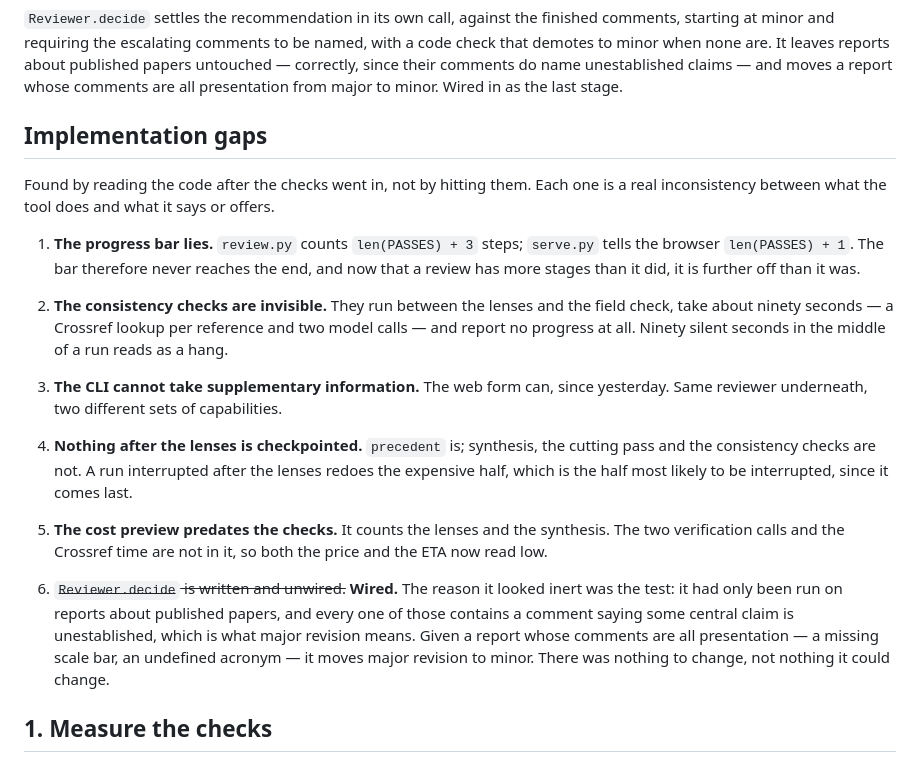
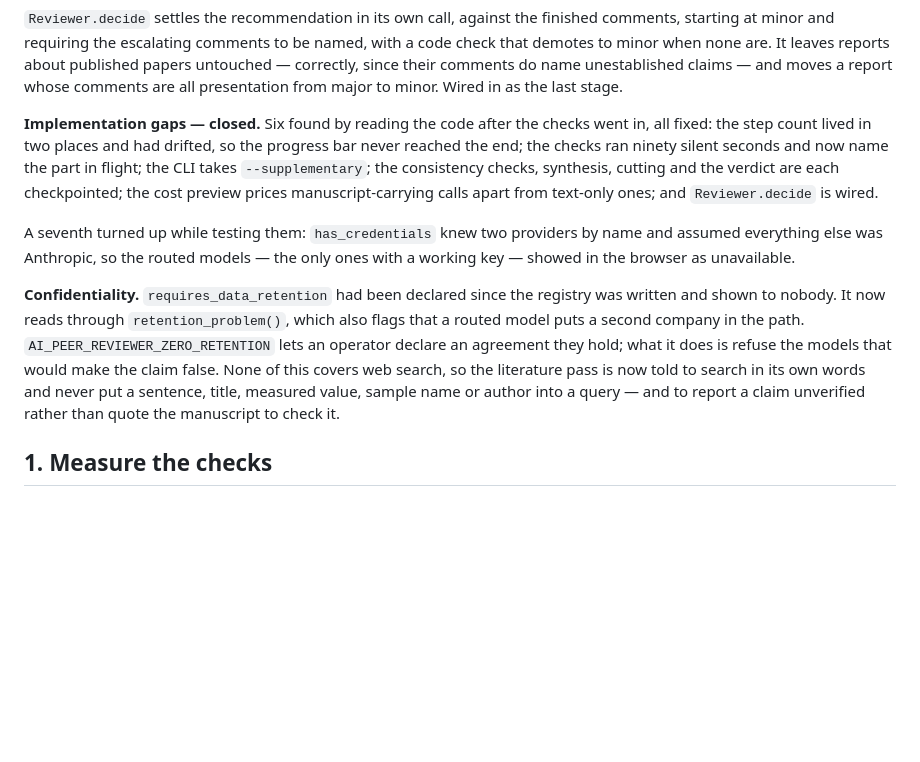
Before and after one commit to jhyeonjung97/PeerNa, a Markdown page: TODO.md, the part around the change. GitHub-like rendering; blank space fills up the shorter version.

Commit message:
Fold the closed implementation gaps into the settled section

```diff
--- a/TODO.md
+++ b/TODO.md
@@ -44,41 +44,27 @@ about published papers untouched — correctly, since their comments do name
 unestablished claims — and moves a report whose comments are all presentation
 from major to minor. Wired in as the last stage.
 
-## Implementation gaps
+**Implementation gaps — closed.** Six found by reading the code after the checks
+went in, all fixed: the step count lived in two places and had drifted, so the
+progress bar never reached the end; the checks ran ninety silent seconds and now
+name the part in flight; the CLI takes `--supplementary`; the consistency checks,
+synthesis, cutting and the verdict are each checkpointed; the cost preview prices
+manuscript-carrying calls apart from text-only ones; and `Reviewer.decide` is
+wired.
 
-Found by reading the code after the checks went in, not by hitting them. Each
-one is a real inconsistency between what the tool does and what it says or
-offers.
+A seventh turned up while testing them: `has_credentials` knew two providers by
+name and assumed everything else was Anthropic, so the routed models — the only
+ones with a working key — showed in the browser as unavailable.
 
-1. **The progress bar lies.** `review.py` counts `len(PASSES) + 3` steps;
-   `serve.py` tells the browser `len(PASSES) + 1`. The bar therefore never
-   reaches the end, and now that a review has more stages than it did, it is
-   further off than it was.
-
-2. **The consistency checks are invisible.** They run between the lenses and the
-   field check, take about ninety seconds — a Crossref lookup per reference and
-   two model calls — and report no progress at all. Ninety silent seconds in the
-   middle of a run reads as a hang.
-
-3. **The CLI cannot take supplementary information.** The web form can, since
-   yesterday. Same reviewer underneath, two different sets of capabilities.
-
-4. **Nothing after the lenses is checkpointed.** `precedent` is; synthesis, the
-   cutting pass and the consistency checks are not. A run interrupted after the
-   lenses redoes the expensive half, which is the half most likely to be
-   interrupted, since it comes last.
-
-5. **The cost preview predates the checks.** It counts the lenses and the
-   synthesis. The two verification calls and the Crossref time are not in it, so
-   both the price and the ETA now read low.
-
-6. ~~`Reviewer.decide` is written and unwired.~~ **Wired.** The reason it
-   looked inert was the test: it had only been run on reports about published
-   papers, and every one of those contains a comment saying some central claim
-   is unestablished, which is what major revision means. Given a report whose
-   comments are all presentation — a missing scale bar, an undefined acronym —
-   it moves major revision to minor. There was nothing to change, not nothing
-   it could change.
+**Confidentiality.** `requires_data_retention` had been declared since the
+registry was written and shown to nobody. It now reads through
+`retention_problem()`, which also flags that a routed model puts a second company
+in the path. `AI_PEER_REVIEWER_ZERO_RETENTION` lets an operator declare an
+agreement they hold; what it does is refuse the models that would make the claim
+false. None of this covers web search, so the literature pass is now told to
+search in its own words and never put a sentence, title, measured value, sample
+name or author into a query — and to report a claim unverified rather than quote
+the manuscript to check it.
 
 ## 1. Measure the checks
 
```
